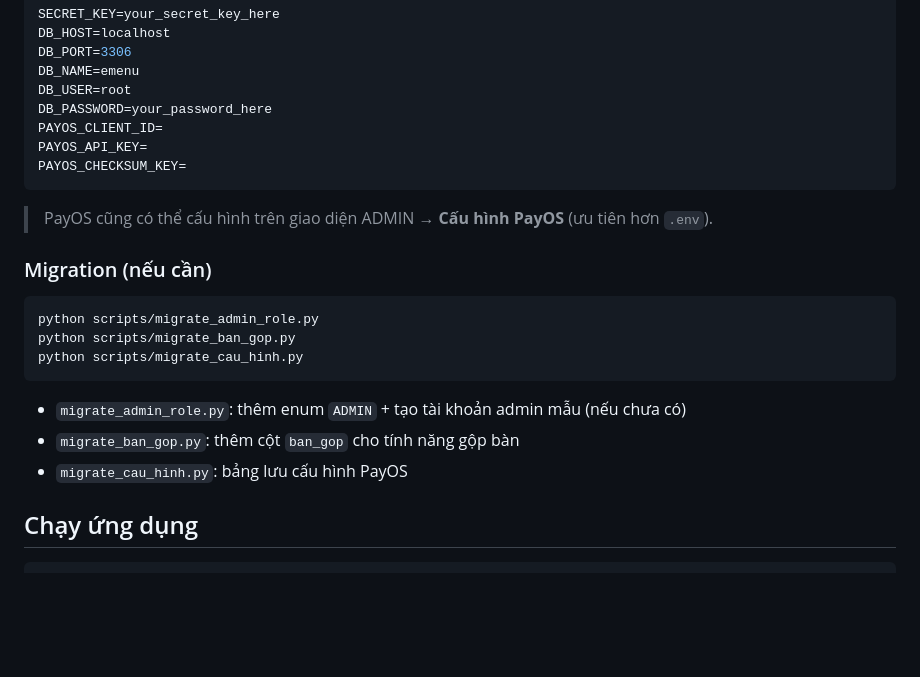
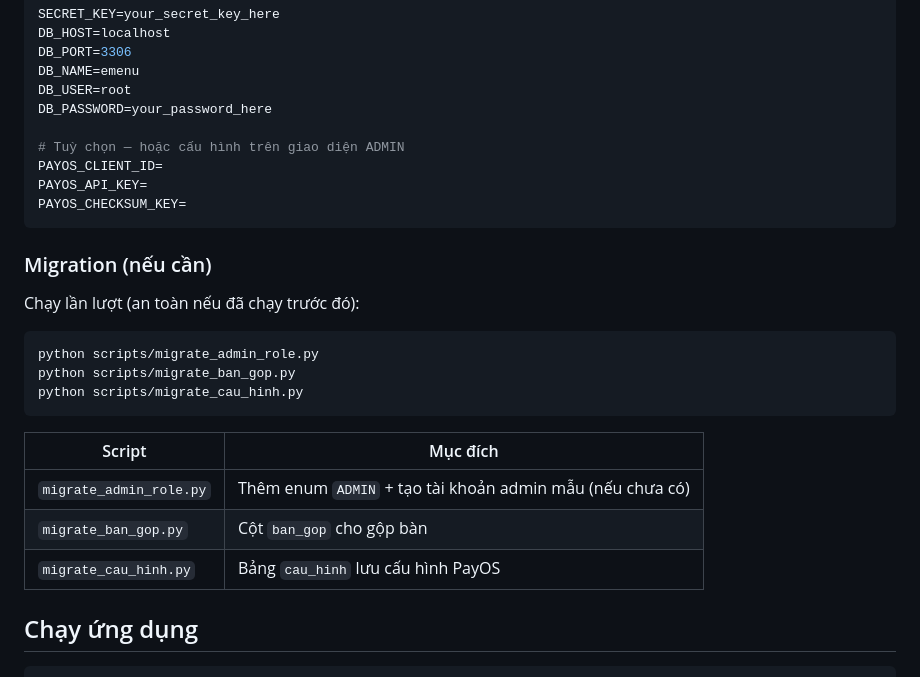
Before and after one commit to nguyenter/emenu, a Markdown page: README.md, the part around one of its changes. GitHub-like rendering; blank space fills up the shorter version.

````diff
--- a/README.md
+++ b/README.md
@@ -66,14 +93,16 @@ DB_PORT=3306
 DB_NAME=emenu
 DB_USER=root
 DB_PASSWORD=your_password_here
+
+# Tuỳ chọn — hoặc cấu hình trên giao diện ADMIN
 PAYOS_CLIENT_ID=
 PAYOS_API_KEY=
 PAYOS_CHECKSUM_KEY=
 ```
 
-> PayOS cũng có thể cấu hình trên giao diện ADMIN → **Cấu hình PayOS** (ưu tiên hơn `.env`).
+### Migration (nếu cần)
 
-### Migration (nếu cần)
+Chạy lần lượt (an toàn nếu đã chạy trước đó):
 
 ```bash
 python scripts/migrate_admin_role.py
@@ -81,9 +110,11 @@ python scripts/migrate_ban_gop.py
 python scripts/migrate_cau_hinh.py
 ```
 
-- `migrate_admin_role.py`: thêm enum `ADMIN` + tạo tài khoản admin mẫu (nếu chưa có)
-- `migrate_ban_gop.py`: thêm cột `ban_gop` cho tính năng gộp bàn
-- `migrate_cau_hinh.py`: bảng lưu cấu hình PayOS
+| Script | Mục đích |
+|--------|----------|
+| `migrate_admin_role.py` | Thêm enum `ADMIN` + tạo tài khoản admin mẫu (nếu chưa có) |
+| `migrate_ban_gop.py` | Cột `ban_gop` cho gộp bàn |
+| `migrate_cau_hinh.py` | Bảng `cau_hinh` lưu cấu hình PayOS |
 
 ## Chạy ứng dụng
 
````
Also changed, not shown: other parts of README.md (+80 -26 lines).
